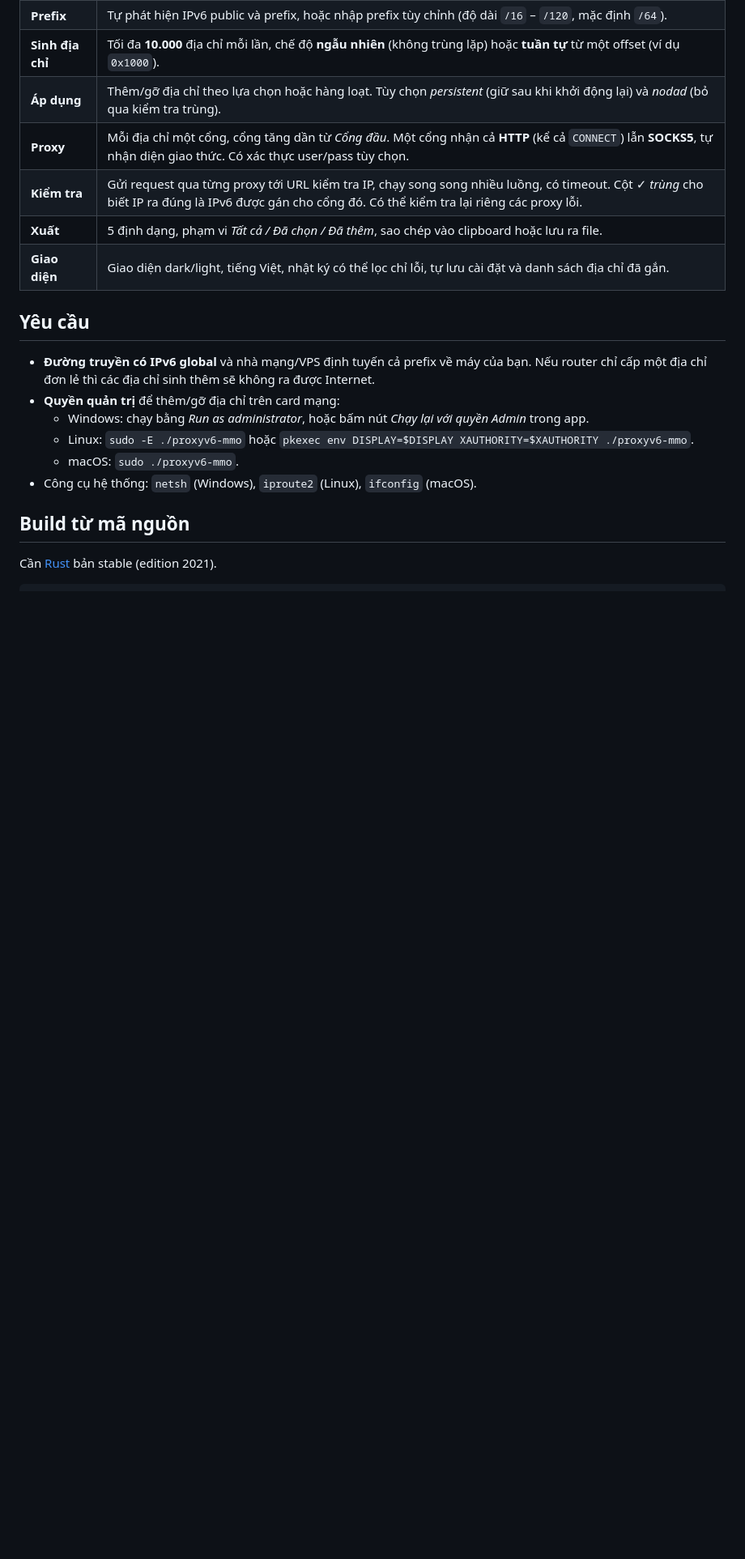
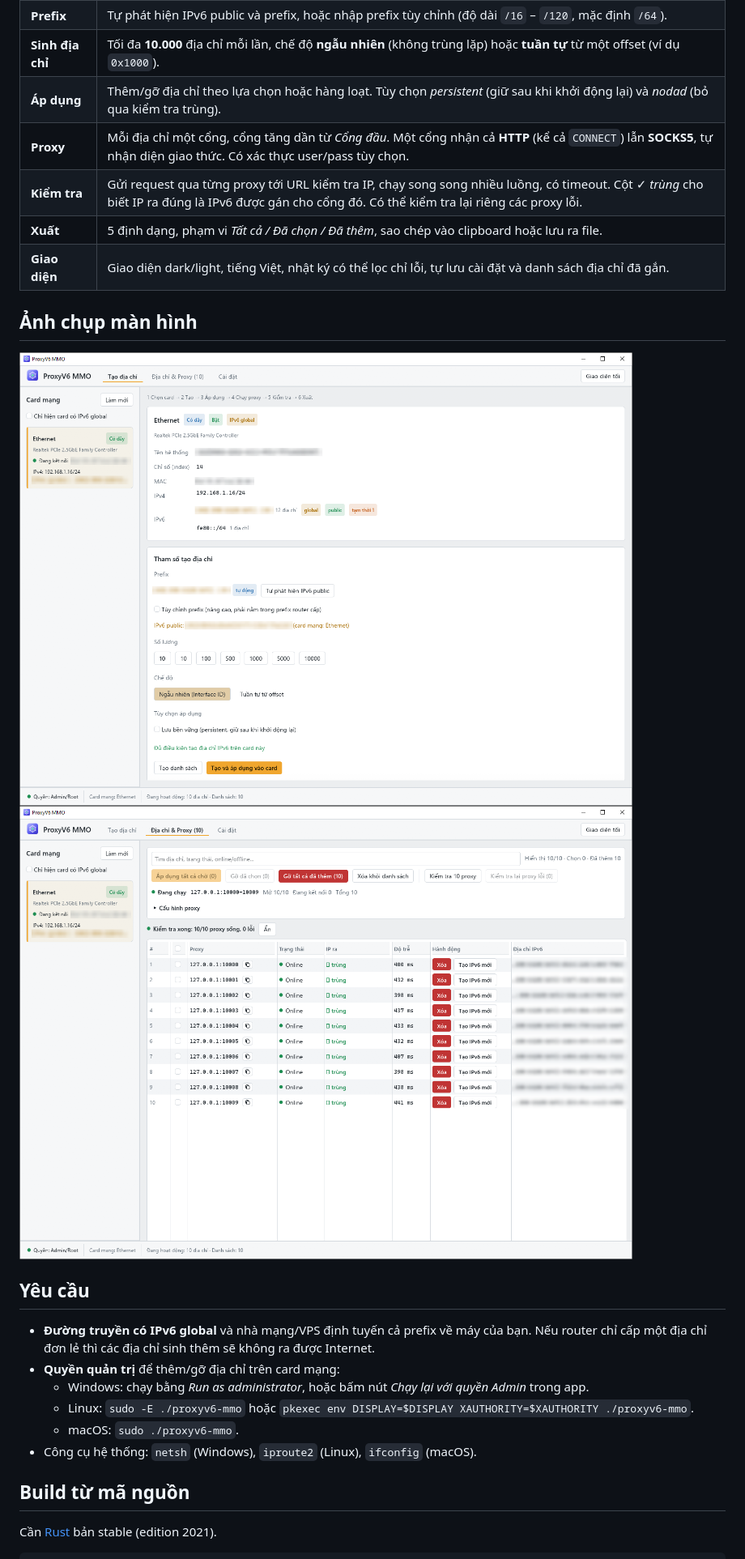
Before and after one commit to techshield-tech/proxyv6-mmo, a Markdown page: README.md, the part around one of its changes. Shown at 81% size. GitHub-like rendering; pictures changed too: assets/screenshots/generate.png (added), assets/screenshots/proxy.png (added); blank space fills up the shorter version.

Commit message:
Refresh UI, remove logs tab, add screenshots to README
Co-Authored-By: Claude <noreply@anthropic.com>

```diff
--- a/README.md
+++ b/README.md
@@ -44,6 +44,12 @@ flowchart LR
 | **Kiểm tra** | Gửi request qua từng proxy tới URL kiểm tra IP, chạy song song nhiều luồng, có timeout. Cột ✓ *trùng* cho biết IP ra đúng là IPv6 được gán cho cổng đó. Có thể kiểm tra lại riêng các proxy lỗi. |
 | **Xuất** | 5 định dạng, phạm vi *Tất cả / Đã chọn / Đã thêm*, sao chép vào clipboard hoặc lưu ra file. |
 | **Giao diện** | Giao diện dark/light, tiếng Việt, nhật ký có thể lọc chỉ lỗi, tự lưu cài đặt và danh sách địa chỉ đã gắn. |
+
+## Ảnh chụp màn hình
+
+<img src="assets/screenshots/generate.png" alt="Tab Tạo địa chỉ" width="900">
+
+<img src="assets/screenshots/proxy.png" alt="Tab Địa chỉ & Proxy" width="900">
 
 ## Yêu cầu
 
```
Also changed, not shown: other parts of README.md (+1 -13 lines), 10 other files.
